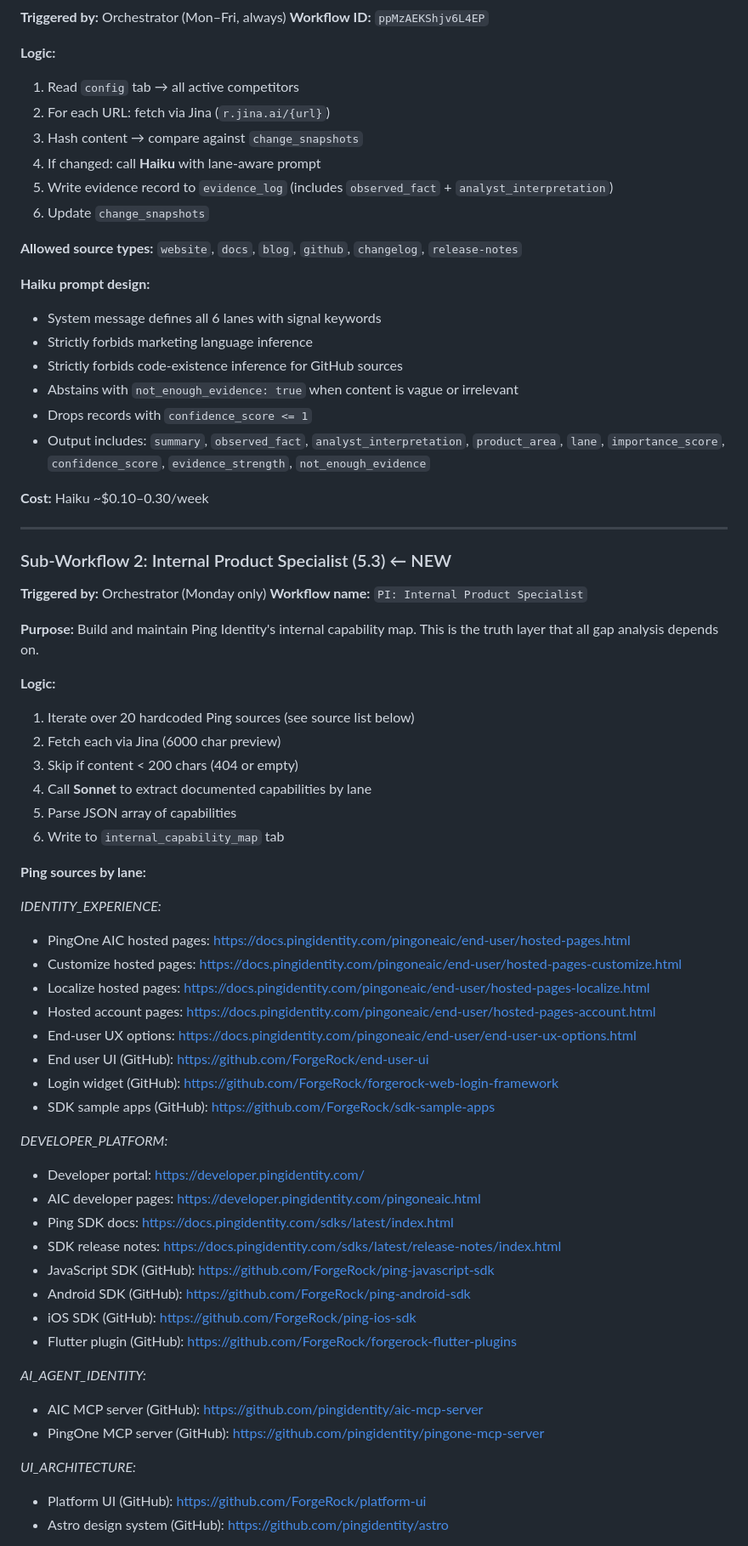
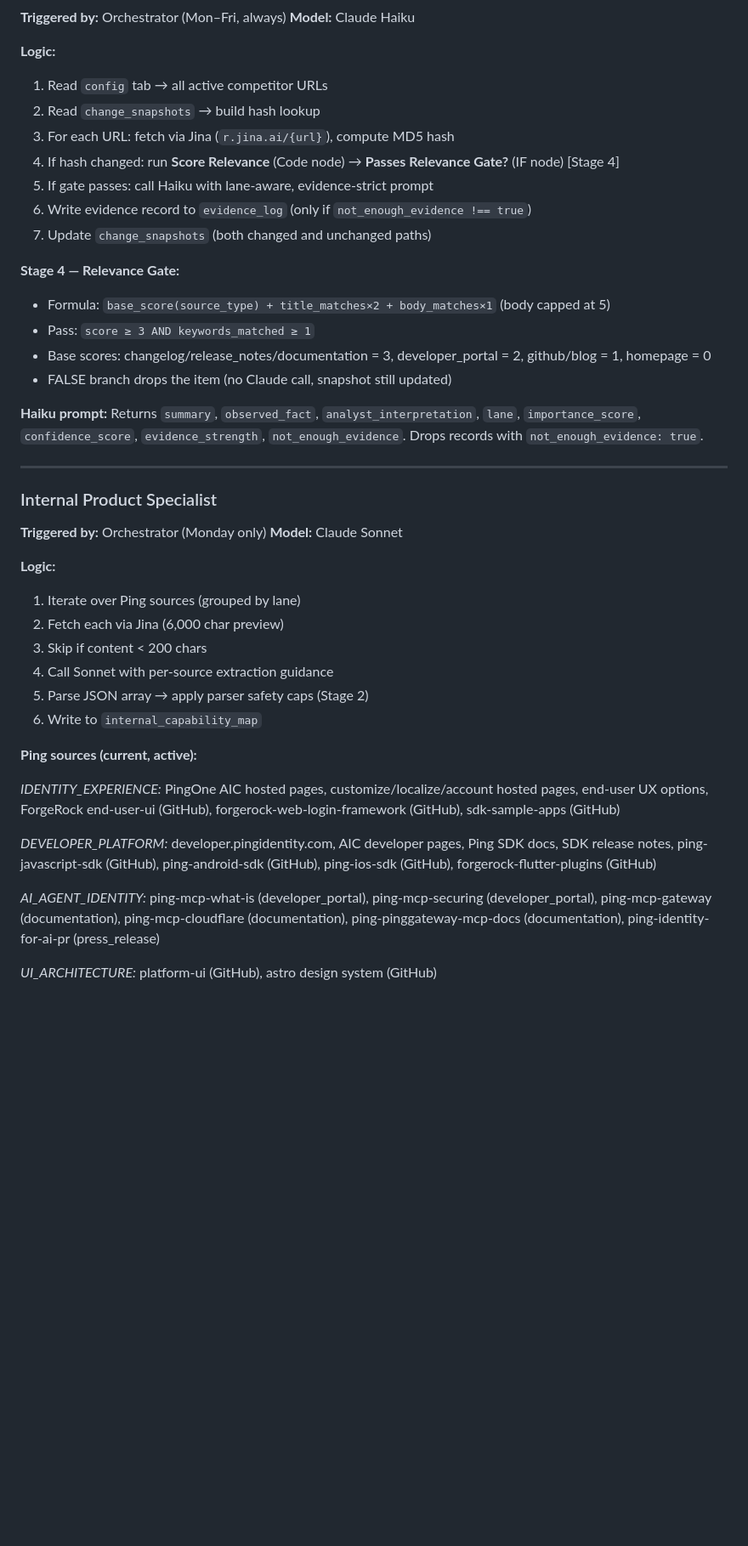
Before and after one commit to Giessel-R/Product-Intelligence, a Markdown page: PLAN.md, the part around one of its changes. Shown at 85% size. Rendered like a GitHub page; blank space fills up the shorter version.

```diff
--- a/PLAN.md
+++ b/PLAN.md
@@ -268,71 +278,46 @@ MASTER ORCHESTRATOR (runs Mon–Fri, 6:30 AM)
 
 **Triggered by:** Orchestrator (Mon–Fri, always)
-**Workflow ID:** `ppMzAEKShjv6L4EP`
+**Model:** Claude Haiku
 
 **Logic:**
-1. Read `config` tab → all active competitors
-2. For each URL: fetch via Jina (`r.jina.ai/{url}`)
-3. Hash content → compare against `change_snapshots`
-4. If changed: call **Haiku** with lane-aware prompt
-5. Write evidence record to `evidence_log` (includes `observed_fact` + `analyst_interpretation`)
-6. Update `change_snapshots`
+1. Read `config` tab → all active competitor URLs
+2. Read `change_snapshots` → build hash lookup
+3. For each URL: fetch via Jina (`r.jina.ai/{url}`), compute MD5 hash
+4. If hash changed: run **Score Relevance** (Code node) → **Passes Relevance Gate?** (IF node) [Stage 4]
+5. If gate passes: call Haiku with lane-aware, evidence-strict prompt
+6. Write evidence record to `evidence_log` (only if `not_enough_evidence !== true`)
+7. Update `change_snapshots` (both changed and unchanged paths)
 
-**Allowed source types:** `website`, `docs`, `blog`, `github`, `changelog`, `release-notes`
+**Stage 4 — Relevance Gate:**
+- Formula: `base_score(source_type) + title_matches×2 + body_matches×1` (body capped at 5)
+- Pass: `score ≥ 3 AND keywords_matched ≥ 1`
+- Base scores: changelog/release_notes/documentation = 3, developer_portal = 2, github/blog = 1, homepage = 0
+- FALSE branch drops the item (no Claude call, snapshot still updated)
 
-**Haiku prompt design:**
-- System message defines all 6 lanes with signal keywords
-- Strictly forbids marketing language inference
-- Strictly forbids code-existence inference for GitHub sources
-- Abstains with `not_enough_evidence: true` when content is vague or irrelevant
-- Drops records with `confidence_score <= 1`
-- Output includes: `summary`, `observed_fact`, `analyst_interpretation`, `product_area`, `lane`, `importance_score`, `confidence_score`, `evidence_strength`, `not_enough_evidence`
-
-**Cost:** Haiku ~$0.10–0.30/week
+**Haiku prompt:** Returns `summary`, `observed_fact`, `analyst_interpretation`, `lane`, `importance_score`, `confidence_score`, `evidence_strength`, `not_enough_evidence`. Drops records with `not_enough_evidence: true`.
 
 ---
 
-### Sub-Workflow 2: Internal Product Specialist (5.3) ← NEW
+### Internal Product Specialist
 
 **Triggered by:** Orchestrator (Monday only)
-**Workflow name:** `PI: Internal Product Specialist`
-
-**Purpose:** Build and maintain Ping Identity's internal capability map. This is the truth layer that all gap analysis depends on.
+**Model:** Claude Sonnet
 
 **Logic:**
-1. Iterate over 20 hardcoded Ping sources (see source list below)
-2. Fetch each via Jina (6000 char preview)
-3. Skip if content < 200 chars (404 or empty)
-4. Call **Sonnet** to extract documented capabilities by lane
-5. Parse JSON array of capabilities
-6. Write to `internal_capability_map` tab
+1. Iterate over Ping sources (grouped by lane)
+2. Fetch each via Jina (6,000 char preview)
+3. Skip if content < 200 chars
+4. Call Sonnet with per-source extraction guidance
+5. Parse JSON array → apply parser safety caps (Stage 2)
+6. Write to `internal_capability_map`
 
-**Ping sources by lane:**
+**Ping sources (current, active):**
 
-*IDENTITY_EXPERIENCE:*
-- PingOne AIC hosted pages: https://docs.pingidentity.com/pingoneaic/end-user/hosted-pages.html
-- Customize hosted pages: https://docs.pingidentity.com/pingoneaic/end-user/hosted-pages-customize.html
-- Localize hosted pages: https://docs.pingidentity.com/pingoneaic/end-user/hosted-pages-localize.html
-- Hosted account pages: https://docs.pingidentity.com/pingoneaic/end-user/hosted-pages-account.html
-- End-user UX options: https://docs.pingidentity.com/pingoneaic/end-user/end-user-ux-options.html
-- End user UI (GitHub): https://github.com/ForgeRock/end-user-ui
-- Login widget (GitHub): https://github.com/ForgeRock/forgerock-web-login-framework
-- SDK sample apps (GitHub): https://github.com/ForgeRock/sdk-sample-apps
+*IDENTITY_EXPERIENCE:* PingOne AIC hosted pages, customize/localize/account hosted pages, end-user UX options, ForgeRock end-user-ui (GitHub), forgerock-web-login-framework (GitHub), sdk-sample-apps (GitHub)
 
-*DEVELOPER_PLATFORM:*
-- Developer portal: https://developer.pingidentity.com/
-- AIC developer pages: https://developer.pingidentity.com/pingoneaic.html
-- Ping SDK docs: https://docs.pingidentity.com/sdks/latest/index.html
-- SDK release notes: https://docs.pingidentity.com/sdks/latest/release-notes/index.html
-- JavaScript SDK (GitHub): https://github.com/ForgeRock/ping-javascript-sdk
-- Android SDK (GitHub): https://github.com/ForgeRock/ping-android-sdk
-- iOS SDK (GitHub): https://github.com/ForgeRock/ping-ios-sdk
-- Flutter plugin (GitHub): https://github.com/ForgeRock/forgerock-flutter-plugins
+*DEVELOPER_PLATFORM:* developer.pingidentity.com, AIC developer pages, Ping SDK docs, SDK release notes, ping-javascript-sdk (GitHub), ping-android-sdk (GitHub), ping-ios-sdk (GitHub), forgerock-flutter-plugins (GitHub)
 
-*AI_AGENT_IDENTITY:*
-- AIC MCP server (GitHub): https://github.com/pingidentity/aic-mcp-server
-- PingOne MCP server (GitHub): https://github.com/pingidentity/pingone-mcp-server
+*AI_AGENT_IDENTITY:* ping-mcp-what-is (developer_portal), ping-mcp-securing (developer_portal), ping-mcp-gateway (documentation), ping-mcp-cloudflare (documentation), ping-pinggateway-mcp-docs (documentation), ping-identity-for-ai-pr (press_release)
 
-*UI_ARCHITECTURE:*
-- Platform UI (GitHub): https://github.com/ForgeRock/platform-ui
-- Astro design system (GitHub): https://github.com/pingidentity/astro
+*UI_ARCHITECTURE:* platform-ui (GitHub), astro design system (GitHub)
 
```
Also changed, not shown: other parts of PLAN.md (+279 -369 lines).
